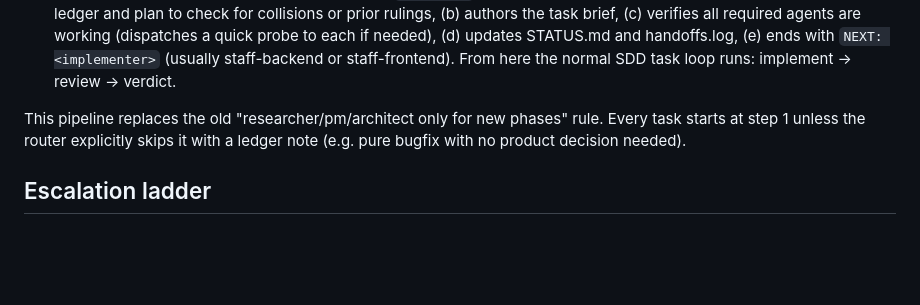
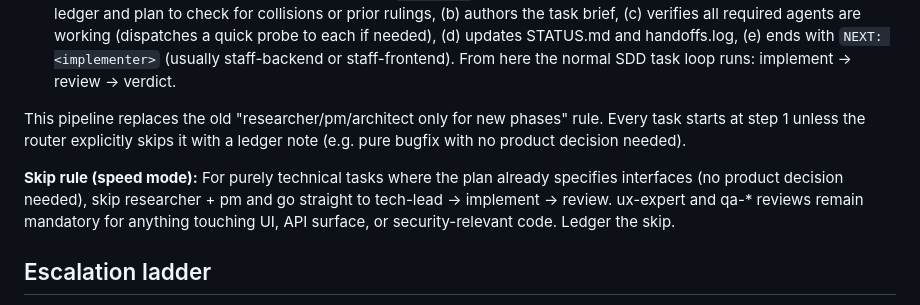
Before and after one commit to ali-alzaiat/egx-ai, a Markdown page: .workflow/CONTRACT.md, the part around the change. Drawn GitHub-style; blank space fills up the shorter version.

Commit message:
workflow: skip researcher/pm for technical tasks
Skip rule: purely technical tasks with plan-specified interfaces go
straight to tech-lead → implement → review. ux-expert and qa-* reviews
stay mandatory for UI/API/security work.

Co-Authored-By: opencode <noreply@opencode.ai>

```diff
--- a/.workflow/CONTRACT.md
+++ b/.workflow/CONTRACT.md
@@ -23,6 +23,8 @@ The main session is the router. Subagents never dispatch each other.
 
 This pipeline replaces the old "researcher/pm/architect only for new phases" rule. Every task starts at step 1 unless the router explicitly skips it with a ledger note (e.g. pure bugfix with no product decision needed).
 
+**Skip rule (speed mode):** For purely technical tasks where the plan already specifies interfaces (no product decision needed), skip researcher + pm and go straight to tech-lead → implement → review. ux-expert and qa-* reviews remain mandatory for anything touching UI, API surface, or security-relevant code. Ledger the skip.
+
 ## Escalation ladder
 1. Unsure -> BLOCKED, never guess.
 2. Router dispatches tech-lead with the question.
```
